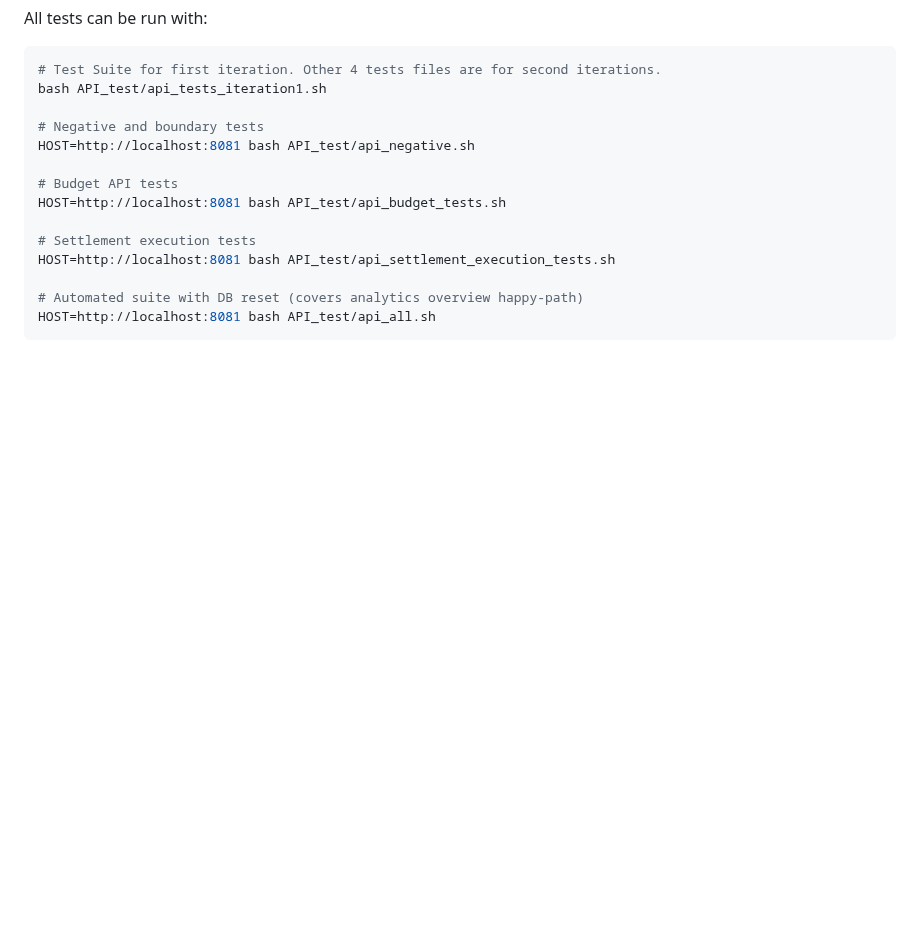
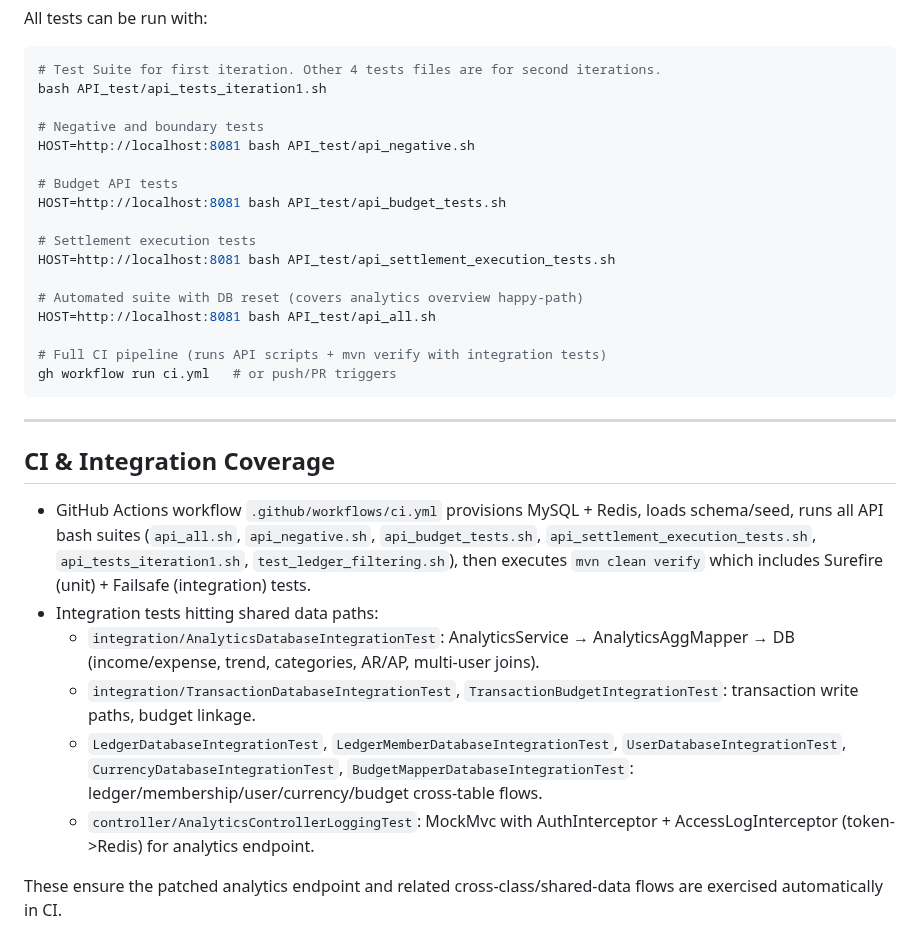
Before and after one commit to flyingcloud4156/flyingcloud-4156-project, a Markdown page: API_EQUIVALENCE_PARTITIONS_COMPLETE.md, the part around one of its changes. Rendered like a GitHub page; blank space fills up the shorter version.

````diff
--- a/API_EQUIVALENCE_PARTITIONS_COMPLETE.md
+++ b/API_EQUIVALENCE_PARTITIONS_COMPLETE.md
@@ -384,4 +388,20 @@ HOST=http://localhost:8081 bash API_test/api_settlement_execution_tests.sh
 
 # Automated suite with DB reset (covers analytics overview happy-path)
 HOST=http://localhost:8081 bash API_test/api_all.sh
+
+# Full CI pipeline (runs API scripts + mvn verify with integration tests)
+gh workflow run ci.yml   # or push/PR triggers
 ```
+
+---
+
+## CI & Integration Coverage
+
+- GitHub Actions workflow `.github/workflows/ci.yml` provisions MySQL + Redis, loads schema/seed, runs all API bash suites (`api_all.sh`, `api_negative.sh`, `api_budget_tests.sh`, `api_settlement_execution_tests.sh`, `api_tests_iteration1.sh`, `test_ledger_filtering.sh`), then executes `mvn clean verify` which includes Surefire (unit) + Failsafe (integration) tests.
+- Integration tests hitting shared data paths:
+  - `integration/AnalyticsDatabaseIntegrationTest`: AnalyticsService → AnalyticsAggMapper → DB (income/expense, trend, categories, AR/AP, multi-user joins).
+  - `integration/TransactionDatabaseIntegrationTest`, `TransactionBudgetIntegrationTest`: transaction write paths, budget linkage.
+  - `LedgerDatabaseIntegrationTest`, `LedgerMemberDatabaseIntegrationTest`, `UserDatabaseIntegrationTest`, `CurrencyDatabaseIntegrationTest`, `BudgetMapperDatabaseIntegrationTest`: ledger/membership/user/currency/budget cross-table flows.
+  - `controller/AnalyticsControllerLoggingTest`: MockMvc with AuthInterceptor + AccessLogInterceptor (token->Redis) for analytics endpoint.
+
+These ensure the patched analytics endpoint and related cross-class/shared-data flows are exercised automatically in CI.
````
Also changed, not shown: other parts of API_EQUIVALENCE_PARTITIONS_COMPLETE.md (+8 -4 lines).
